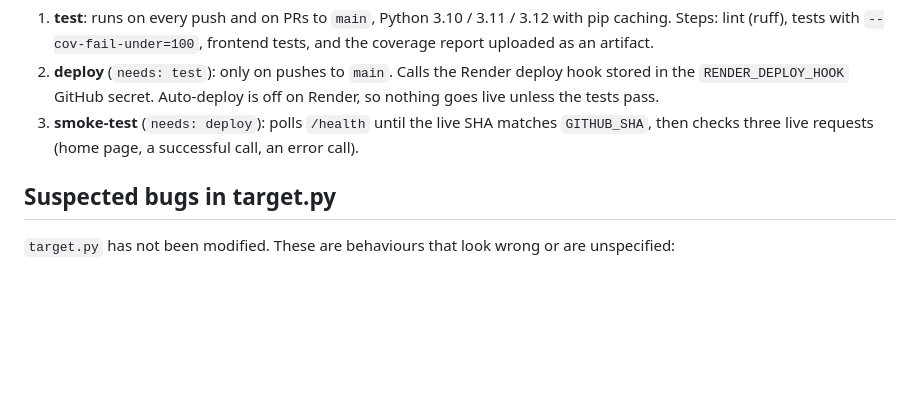
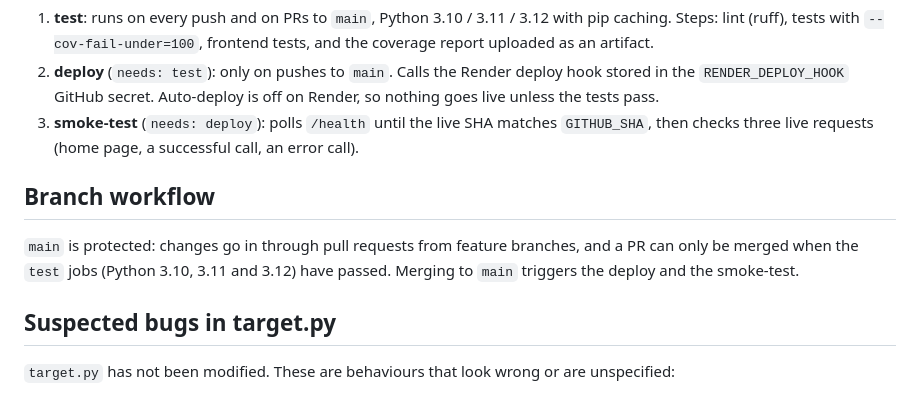
Before and after one commit to ZarinTasnim20/functional-testing-2507224, a Markdown page: README.md, the part around the change. Drawn GitHub-style; blank space fills up the shorter version.

Commit message:
Document the branch protection and PR workflow

```diff
--- a/README.md
+++ b/README.md
@@ -40,6 +40,10 @@ Each of the 16 functions has a card: type Python values (`18`, `None`, `[1, 2]`,
 2. **deploy** (`needs: test`): only on pushes to `main`. Calls the Render deploy hook stored in the `RENDER_DEPLOY_HOOK` GitHub secret. Auto-deploy is off on Render, so nothing goes live unless the tests pass.
 3. **smoke-test** (`needs: deploy`): polls `/health` until the live SHA matches `GITHUB_SHA`, then checks three live requests (home page, a successful call, an error call).
 
+## Branch workflow
+
+`main` is protected: changes go in through pull requests from feature branches, and a PR can only be merged when the `test` jobs (Python 3.10, 3.11 and 3.12) have passed. Merging to `main` triggers the deploy and the smoke-test.
+
 ## Suspected bugs in target.py
 
 `target.py` has not been modified. These are behaviours that look wrong or are unspecified:
```
